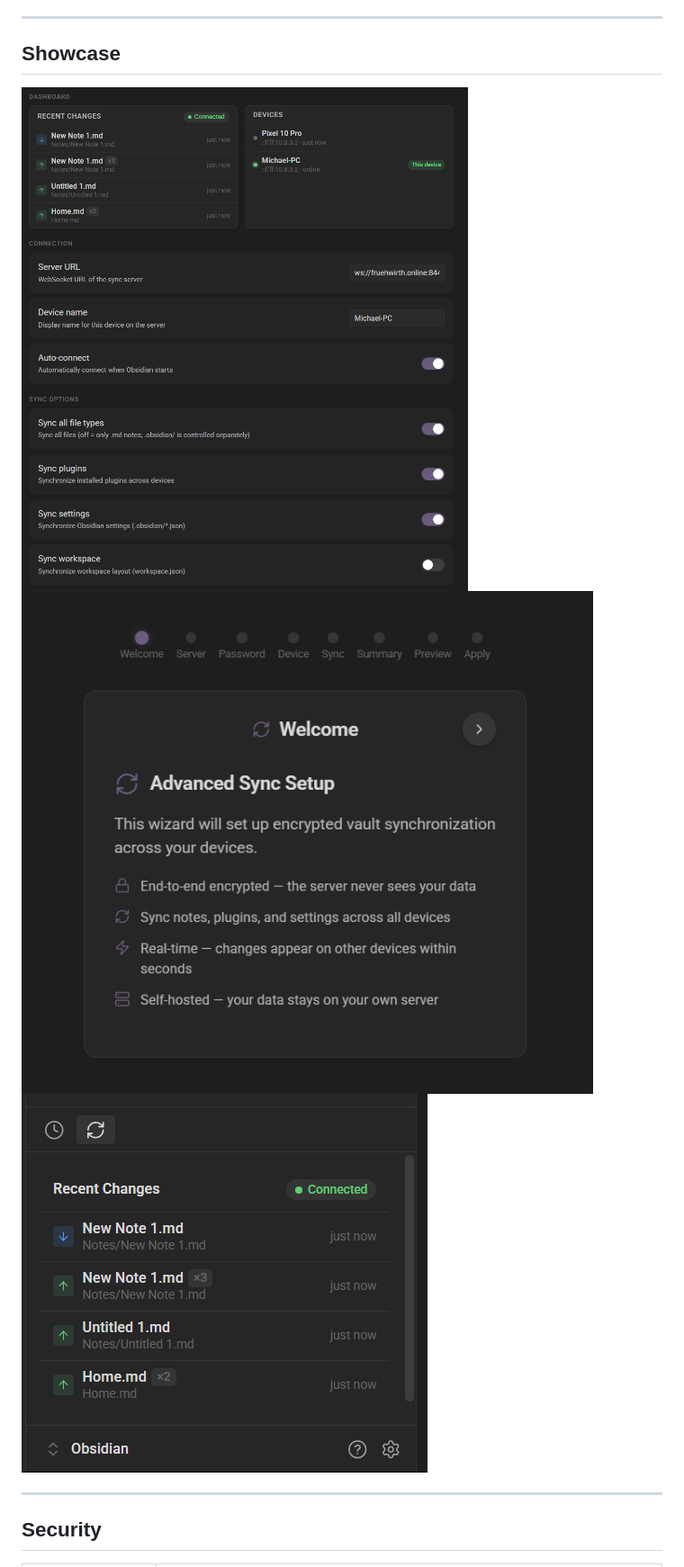
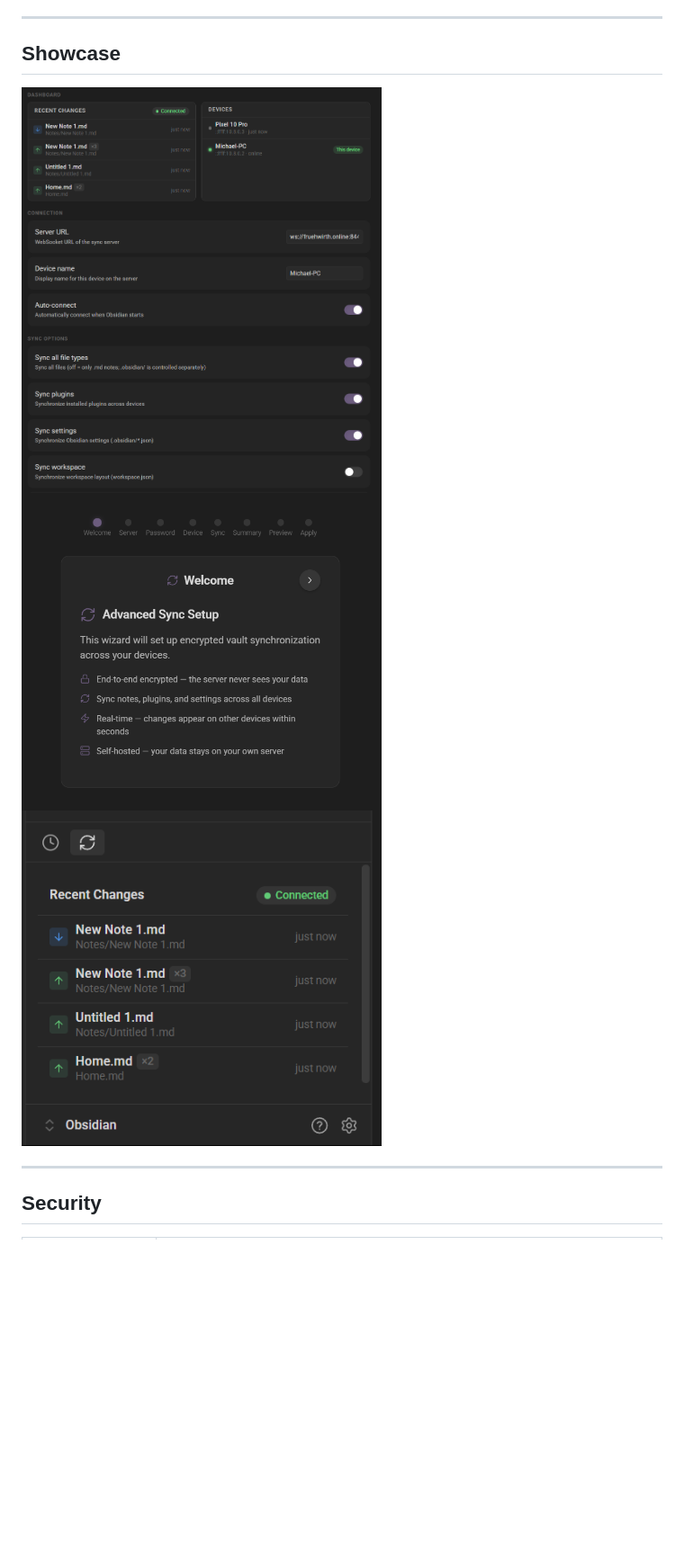
Before and after one commit to Fruehwirth/Advanced-Sync, a Markdown page: README.md, the part around the change. Shown at 90% size. Drawn GitHub-style; blank space fills up the shorter version.

```diff
--- a/README.md
+++ b/README.md
@@ -94,11 +94,10 @@ Search for **Advanced Sync** in **Settings → Community plugins**.
 
 ## Showcase
 
-![dashboard](https://raw.githubusercontent.com/Fruehwirth/Advanced-Sync/refs/heads/main/images/dashboard.png)
-![Wizard](https://raw.githubusercontent.com/Fruehwirth/Advanced-Sync/refs/heads/main/images/setup-wizard.png)
-![sync-tab](https://raw.githubusercontent.com/Fruehwirth/Advanced-Sync/refs/heads/main/images/synctab.png)
 
-
+<img src="https://raw.githubusercontent.com/Fruehwirth/Advanced-Sync/refs/heads/main/images/dashboard.png" alt="dashboard" width="400"/>
+<img src="https://raw.githubusercontent.com/Fruehwirth/Advanced-Sync/refs/heads/main/images/setup-wizard.png" alt="Wizard" width="400"/>
+<img src="https://raw.githubusercontent.com/Fruehwirth/Advanced-Sync/refs/heads/main/images/synctab.png" alt="sync-tab" width="400"/>
 
 ---
 
```
